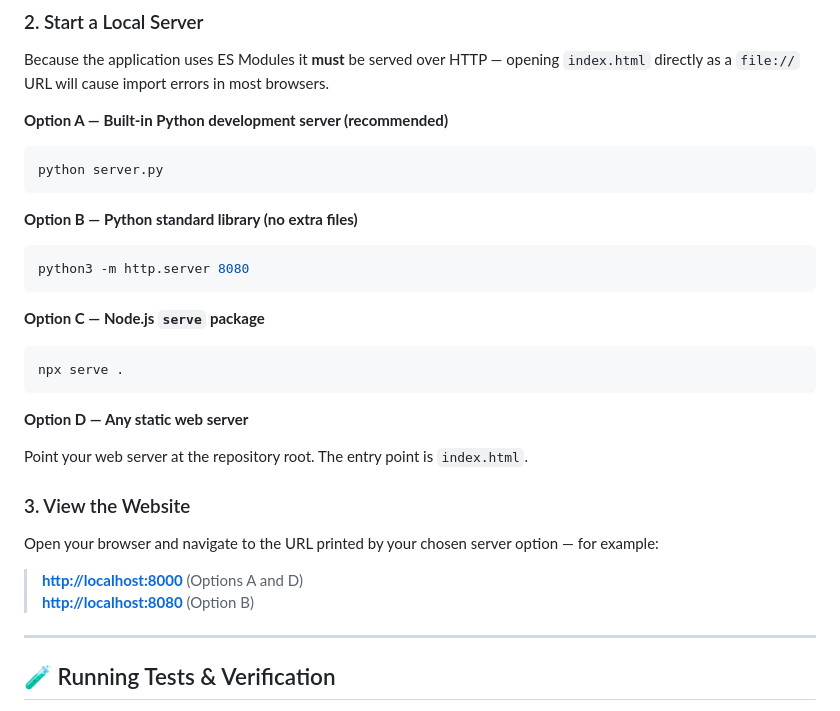
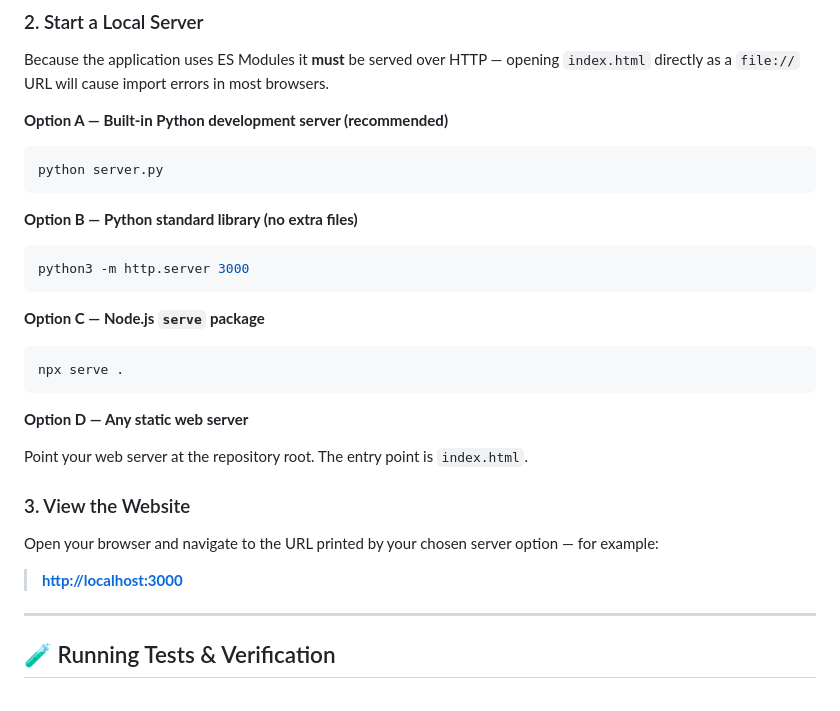
Before and after one commit to hanson-hschang/AIDC-Studio, a Markdown page: CONTRIBUTING.md, the part around the change. Drawn GitHub-style.

Commit message:
docs: standardize all port references to 3000 (matches server.py default)
Co-authored-by: hanson-hschang <38339385+hanson-hschang@users.noreply.github.com>

````diff
--- a/CONTRIBUTING.md
+++ b/CONTRIBUTING.md
@@ -34,7 +34,7 @@ python server.py
 **Option B — Python standard library (no extra files)**
 
 ```bash
-python3 -m http.server 8080
+python3 -m http.server 3000
 ```
 
 **Option C — Node.js `serve` package**
@@ -51,8 +51,7 @@ Point your web server at the repository root. The entry point is `index.html`.
 
 Open your browser and navigate to the URL printed by your chosen server option — for example:
 
-> **[http://localhost:8000](http://localhost:8000)** (Options A and D)
-> **[http://localhost:8080](http://localhost:8080)** (Option B)
+> **[http://localhost:3000](http://localhost:3000)**
 
 ---
 
````
Also changed, not shown: ARCHITECTURE.md (+2 -2 lines).
